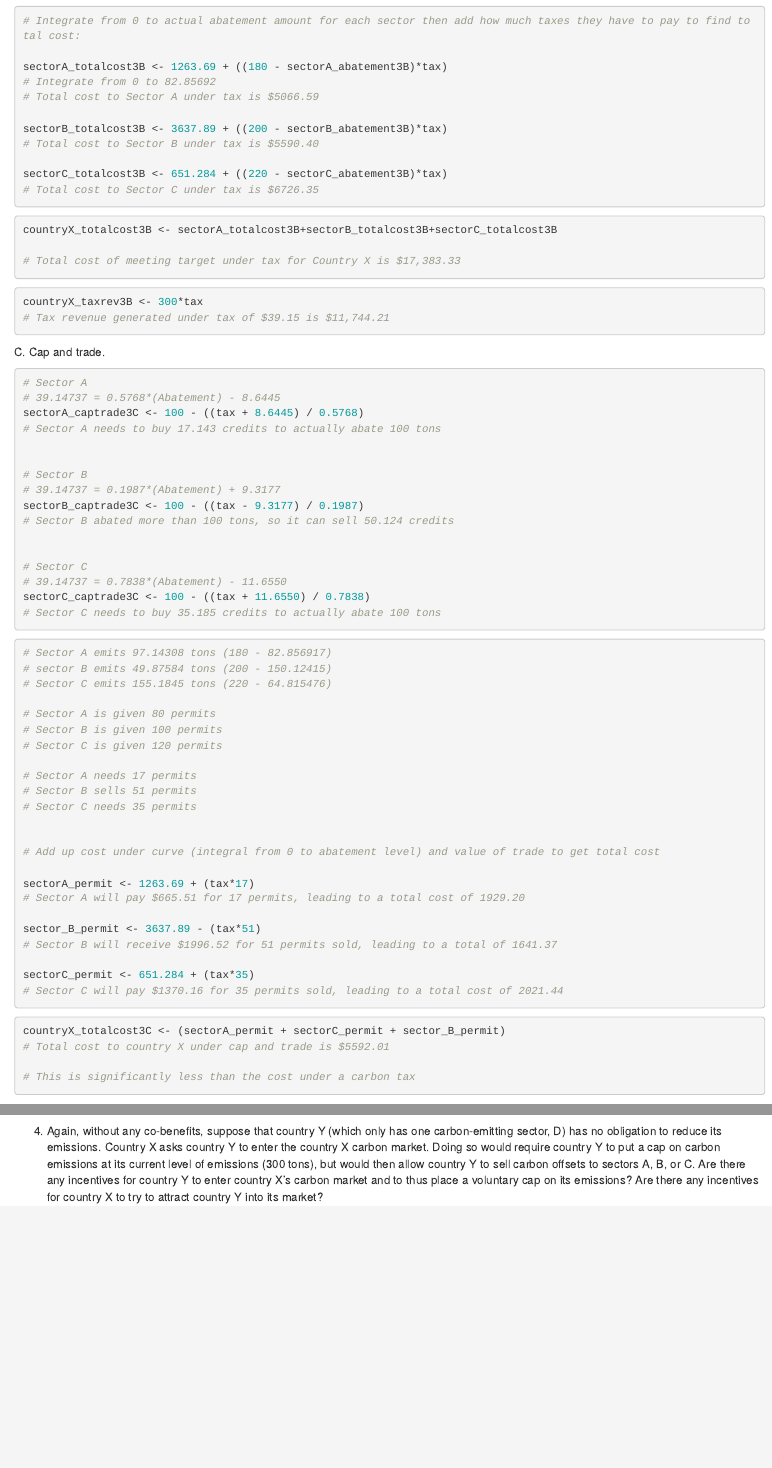
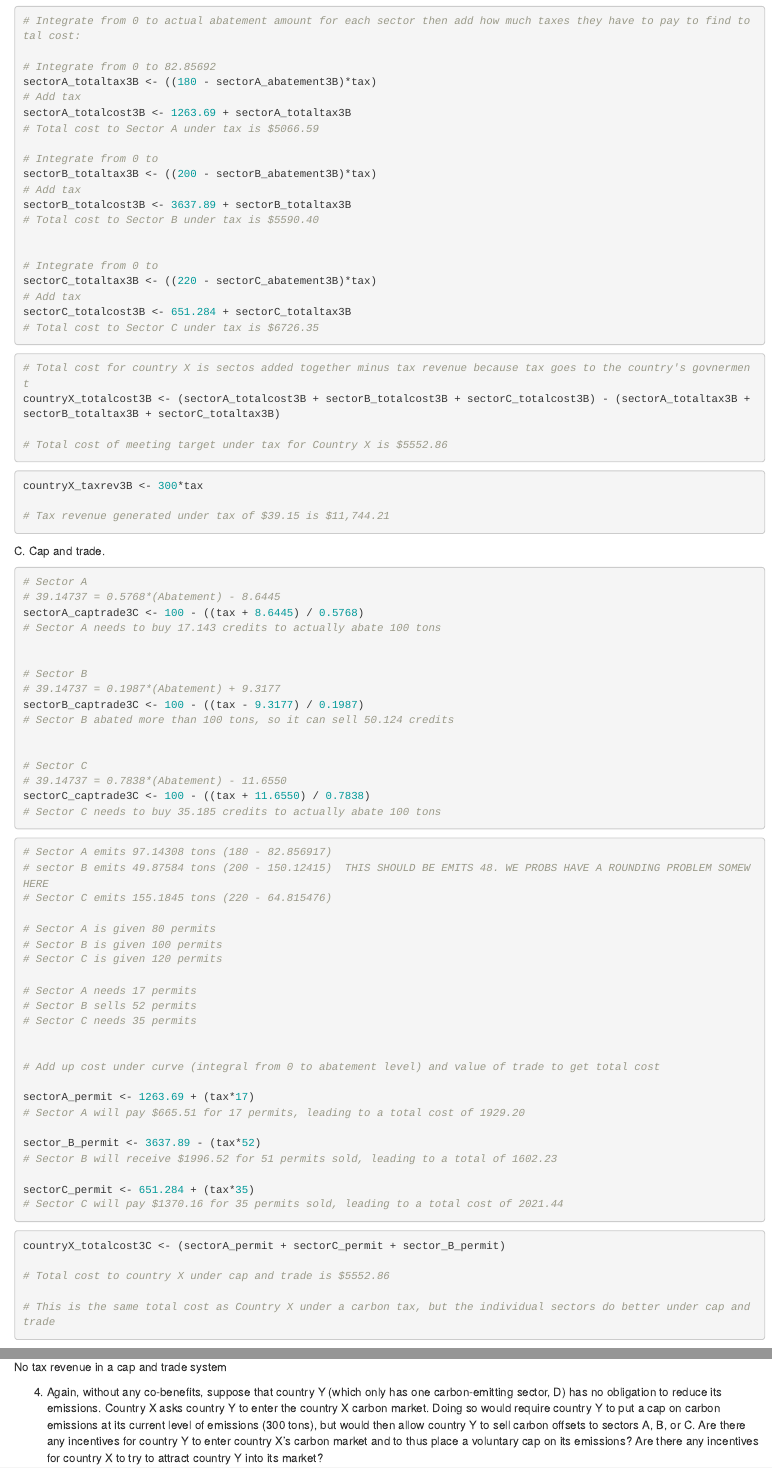
Before and after one commit to jjagdeo/econ_assignment4, an R Markdown document (econ_assignment4.Rmd): the page in a window 1100 px wide, from 8900 px down, and a second part further down, joined at a grey line. Rendered offline with R 4.5, knitr and Pandoc, with nearby package versions; some code elsewhere in the file could not run offline.

Commit message:
Fixed our calculations for 3b and 3c. The total costs to country X is supposed to be the same for both

````diff
--- a/econ_assignment4.Rmd
+++ b/econ_assignment4.Rmd
@@ -415,29 +415,41 @@ sectorC_abatement3B <- (tax + 11.6550) / 0.7838
 
 # Integrate from 0 to actual abatement amount for each sector then add how much taxes they have to pay to find total cost:
 
-sectorA_totalcost3B <- 1263.69 + ((180 - sectorA_abatement3B)*tax)
 # Integrate from 0 to 82.85692
+sectorA_totaltax3B <- ((180 - sectorA_abatement3B)*tax)
+# Add tax
+sectorA_totalcost3B <- 1263.69 + sectorA_totaltax3B
 # Total cost to Sector A under tax is $5066.59
 
-sectorB_totalcost3B <- 3637.89 + ((200 - sectorB_abatement3B)*tax)
+# Integrate from 0 to
+sectorB_totaltax3B <- ((200 - sectorB_abatement3B)*tax)
+# Add tax
+sectorB_totalcost3B <- 3637.89 + sectorB_totaltax3B
 # Total cost to Sector B under tax is $5590.40
 
-sectorC_totalcost3B <- 651.284 + ((220 - sectorC_abatement3B)*tax)
+
+# Integrate from 0 to
+sectorC_totaltax3B <- ((220 - sectorC_abatement3B)*tax)
+# Add tax
+sectorC_totalcost3B <- 651.284 + sectorC_totaltax3B
 # Total cost to Sector C under tax is $6726.35
 
 ```
 
 ```{r, total cost of meeting target under a tax}
 
-countryX_totalcost3B <- sectorA_totalcost3B+sectorB_totalcost3B+sectorC_totalcost3B
 
-# Total cost of meeting target under tax for Country X is $17,383.33
+# Total cost for country X is sectos added together minus tax revenue because tax goes to the country's govnerment
+countryX_totalcost3B <- (sectorA_totalcost3B + sectorB_totalcost3B + sectorC_totalcost3B) - (sectorA_totaltax3B + sectorB_totaltax3B + sectorC_totaltax3B)
+
+# Total cost of meeting target under tax for Country X is $5552.86
 
 ```
 
 ```{r, tax revenue generated in Country X}
 
 countryX_taxrev3B <- 300*tax
+
 # Tax revenue generated under tax of $39.15 is $11,744.21
 
 ```
@@ -469,7 +481,7 @@ sectorC_captrade3C <- 100 - ((tax + 11.6550) / 0.7838)
 ```{r, cost and benefits to each sector}
 
 # Sector A emits 97.14308 tons (180 - 82.856917)
-# sector B emits 49.87584 tons (200 - 150.12415)
+# sector B emits 49.87584 tons (200 - 150.12415)  THIS SHOULD BE EMITS 48. WE PROBS HAVE A ROUNDING PROBLEM SOMEWHERE
 # Sector C emits 155.1845 tons (220 - 64.815476)
 
 # Sector A is given 80 permits
@@ -477,7 +489,7 @@ sectorC_captrade3C <- 100 - ((tax + 11.6550) / 0.7838)
 # Sector C is given 120 permits
 
 # Sector A needs 17 permits
-# Sector B sells 51 permits
+# Sector B sells 52 permits
 # Sector C needs 35 permits
 
 
@@ -486,8 +498,8 @@ sectorC_captrade3C <- 100 - ((tax + 11.6550) / 0.7838)
 sectorA_permit <- 1263.69 + (tax*17)
 # Sector A will pay $665.51 for 17 permits, leading to a total cost of 1929.20
 
-sector_B_permit <- 3637.89 - (tax*51)
-# Sector B will receive $1996.52 for 51 permits sold, leading to a total of 1641.37
+sector_B_permit <- 3637.89 - (tax*52)
+# Sector B will receive $1996.52 for 51 permits sold, leading to a total of 1602.23
 
 sectorC_permit <- 651.284 + (tax*35)
 # Sector C will pay $1370.16 for 35 permits sold, leading to a total cost of 2021.44
@@ -497,9 +509,10 @@ sectorC_permit <- 651.284 + (tax*35)
 ```{r, cost country as a whole}
 
 countryX_totalcost3C <- (sectorA_permit + sectorC_permit + sector_B_permit)
-# Total cost to country X under cap and trade is $5592.01
 
-# This is significantly less than the cost under a carbon tax
+# Total cost to country X under cap and trade is $5552.86
+
+# This is the same total cost as Country X under a carbon tax, but the individual sectors do better under cap and trade
 
 ```
 
````
